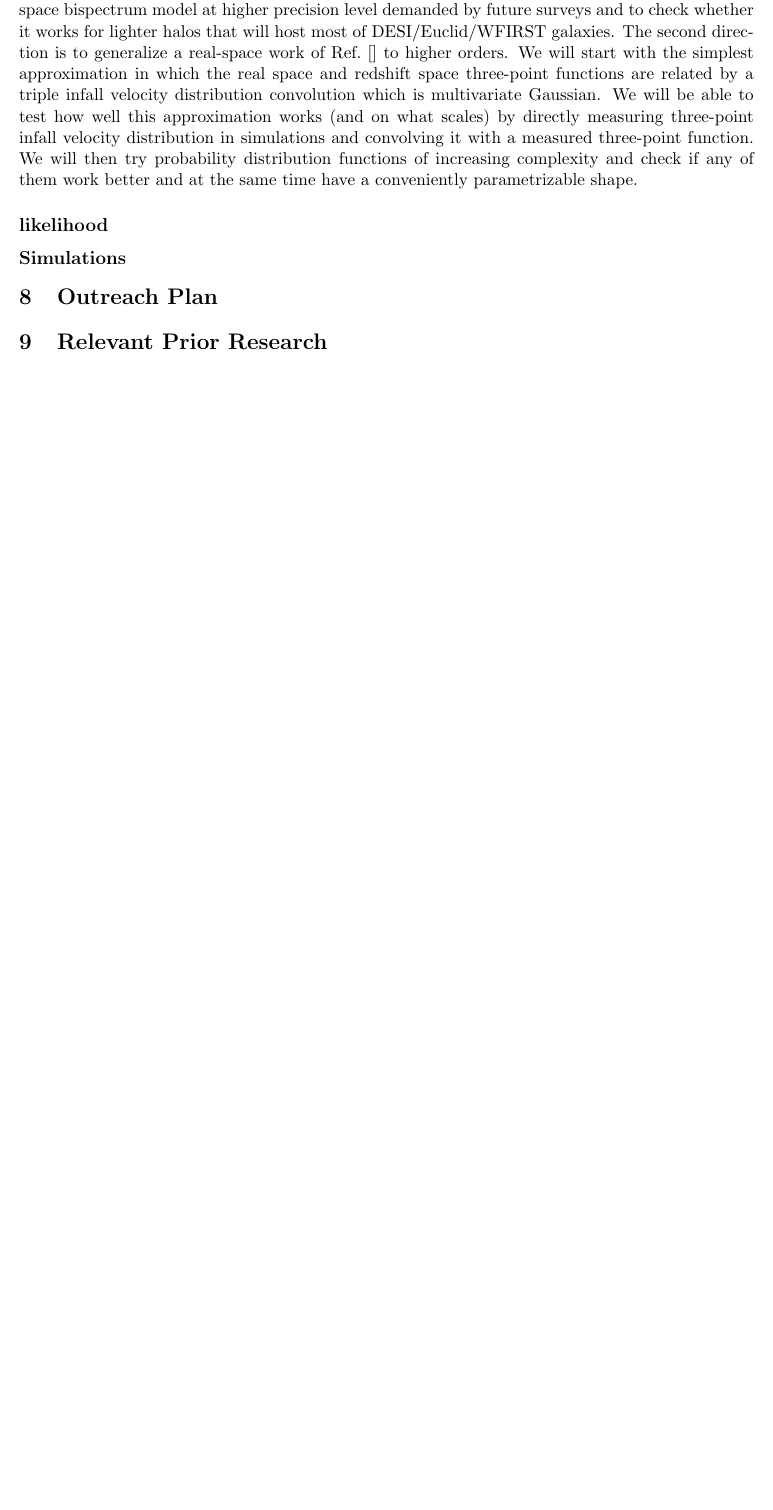
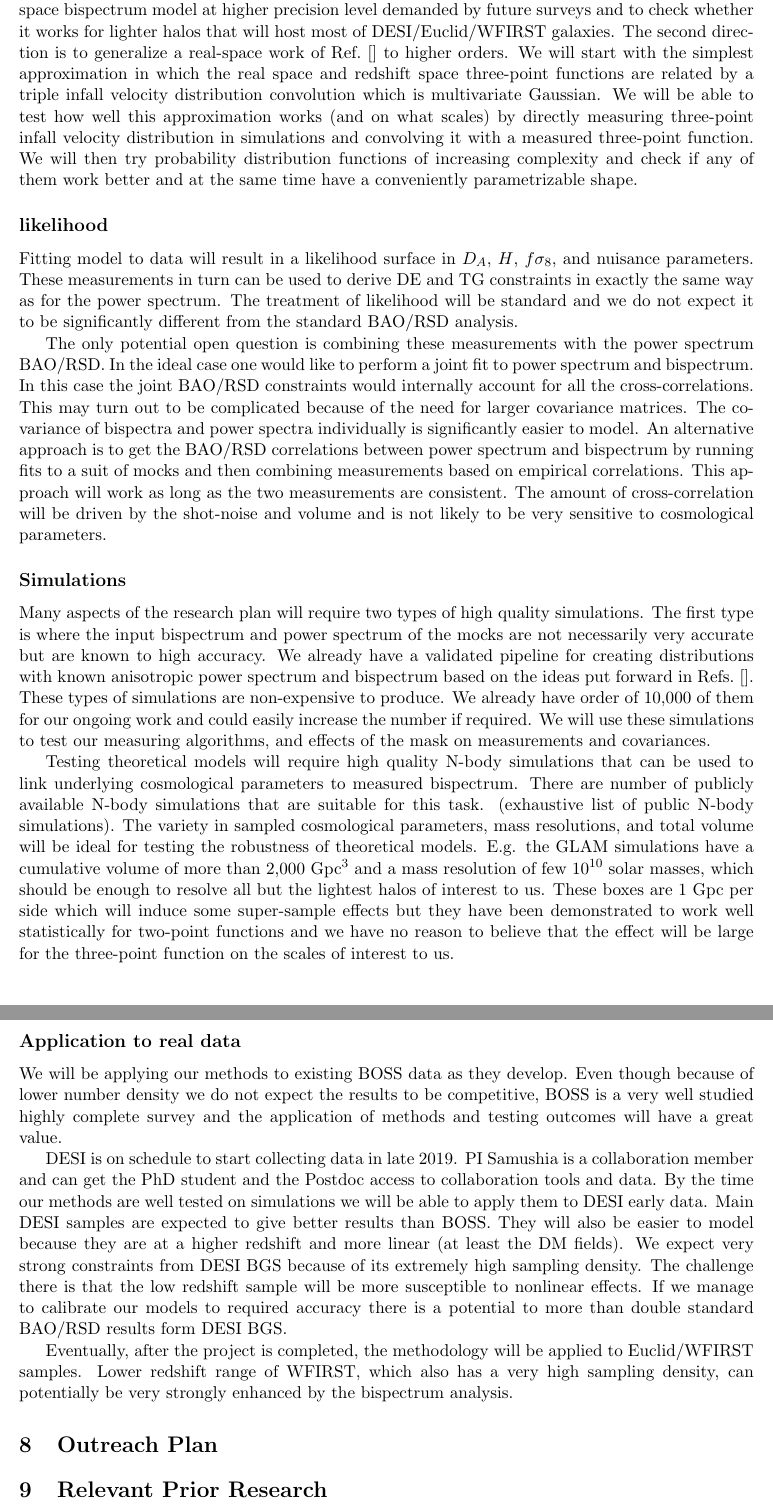
Before and after one commit to ladosamushia/AAG2018, a LaTeX document (NSFmaster.tex, which reads NSFsumm.tex): part of page 11 of 15 before the commit and two parts of pages 11 and 12 of 16 after it, the two joined at a grey line, cut so that both start at the same text, the shorter picture padded with empty space. Compiled offline with pdfLaTeX.

Commit message:
work plan done

```diff
--- a/NSFsumm.tex
+++ b/NSFsumm.tex
@@ -612,10 +612,74 @@ them work better and at the same time have a conveniently parametrizable shape.
 
 \subsection*{likelihood}
 
-% applications to real data
+Fitting model to data will result in a likelihood surface in $D_A$, $H$,
+$f\sigma_8$, and nuisance parameters. These measurements in turn can be used to
+derive DE and TG constraints in exactly the same way as for the power spectrum.
+The treatment of likelihood will be standard and we do not expect it to be
+significantly different from the standard BAO/RSD analysis.
+
+The only potential open question is combining these measurements with the power
+spectrum BAO/RSD. In the ideal case one would like to perform a joint fit to
+power spectrum and bispectrum. In this case the joint BAO/RSD constraints would
+internally account for all the cross-correlations. This may turn out to be
+complicated because of the need for larger covariance matrices. The covariance
+of bispectra and power spectra individually is significantly easier to model.
+An alternative approach is to get the BAO/RSD correlations between power
+spectrum and bispectrum by running fits to a suit of mocks and then combining
+measurements based on empirical correlations. This approach will work as long
+as the two measurements are consistent. The amount of cross-correlation will
+be driven by the shot-noise and volume and is not likely to be very sensitive
+to cosmological parameters.
 
 \subsection*{Simulations}
 
+Many aspects of the research plan will require two types of high quality
+simulations. The first type is where the input bispectrum and power spectrum of
+the mocks are not necessarily very accurate but are known to high accuracy. We
+already have a validated pipeline for creating distributions with known
+anisotropic power spectrum and bispectrum based on the ideas put forward in
+Refs.~[]. These types of simulations are non-expensive to produce. We already
+have order of 10,000 of them for our ongoing work and could easily increase the
+number if required. We will use these simulations to test our measuring
+algorithms, and effects of the mask on measurements and covariances.
+
+Testing theoretical models will require high quality N-body simulations that
+can be used to link underlying cosmological parameters to measured bispectrum.
+There are number of publicly available N-body simulations that are suitable for
+this task. (exhaustive list of public N-body simulations). The variety in
+sampled cosmological parameters, mass resolutions, and total volume will be
+ideal for testing the robustness of theoretical models.  E.g. the GLAM
+simulations have a cumulative volume of more than 2,000 Gpc$^3$ and a mass
+resolution of few $10^{10}$ solar masses, which should be enough to resolve
+all but the lightest halos of interest to us. These boxes are 1 Gpc per side
+which will induce some super-sample effects but they have been demonstrated to
+work well statistically for two-point functions and we have no reason to
+believe that the effect will be large for the three-point function on the
+scales of interest to us.
+
+\subsection*{Application to real data}
+
+We will be applying our methods to existing BOSS data as they develop. Even
+though because of lower number density we do not expect the results to be
+competitive, BOSS is a very well studied highly complete survey and the
+application of methods and testing outcomes will have a great value.
+
+DESI is on schedule to start collecting data in late 2019. PI Samushia is a
+collaboration member and can get the PhD student and the Postdoc access to
+collaboration tools and data. By the time our methods are well tested on
+simulations we will be able to apply them to DESI early data. Main DESI samples
+are expected to give better results than BOSS. They will also be easier to
+model because they are at a higher redshift and more linear (at least the DM
+fields). We expect very strong constraints from DESI BGS because of its
+extremely high sampling density. The challenge there is that the low redshift
+sample will be more susceptible to nonlinear effects. If we manage to calibrate
+our models to required accuracy there is a potential to more than double
+standard BAO/RSD results form DESI BGS.
+
+Eventually, after the project is completed, the methodology will be applied to
+Euclid/WFIRST samples. Lower redshift range of WFIRST, which also has a very
+high sampling density, can potentially be very strongly enhanced by the
+bispectrum analysis.
 
 \section{Outreach Plan}
 
```
Also changed, not shown: 1 other file.
